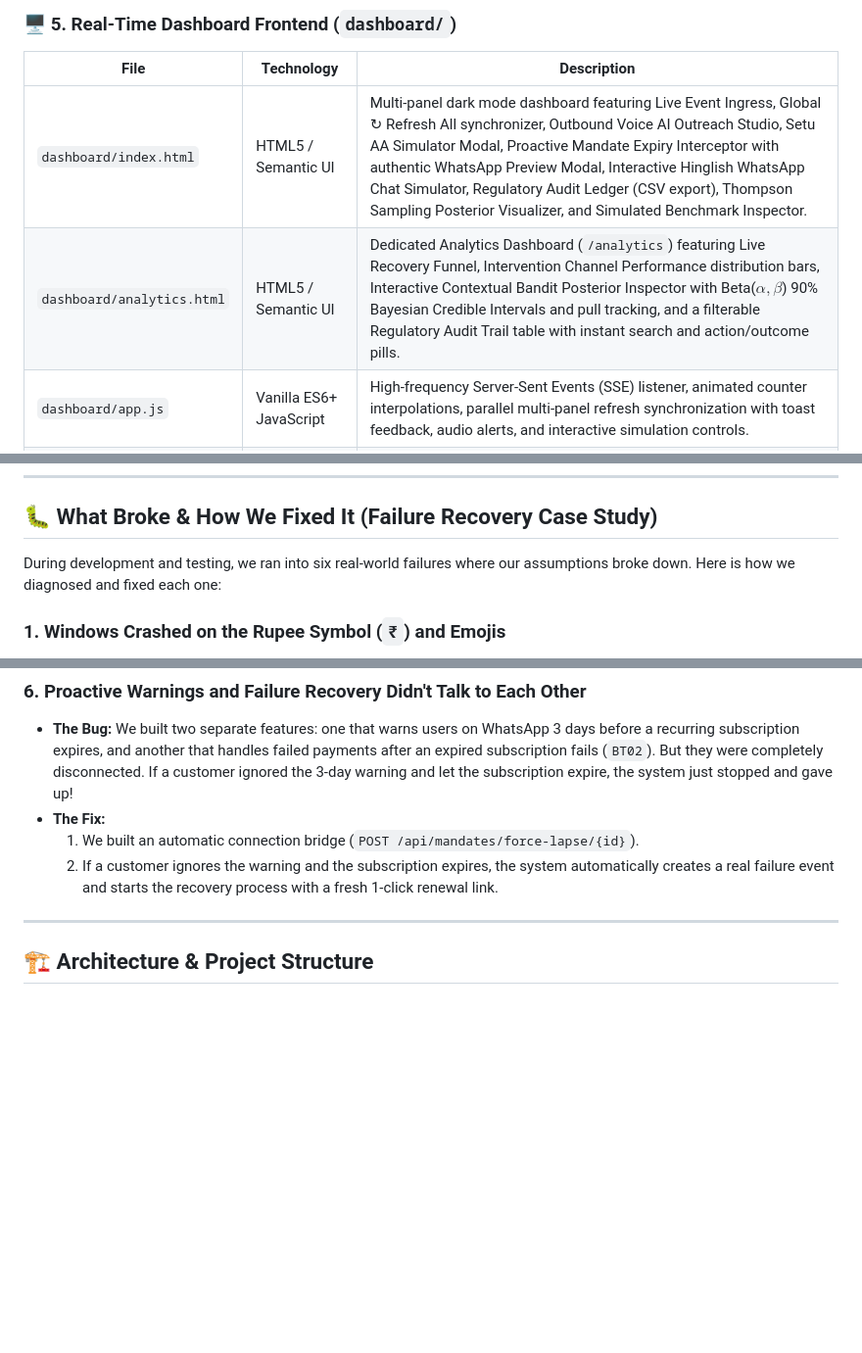
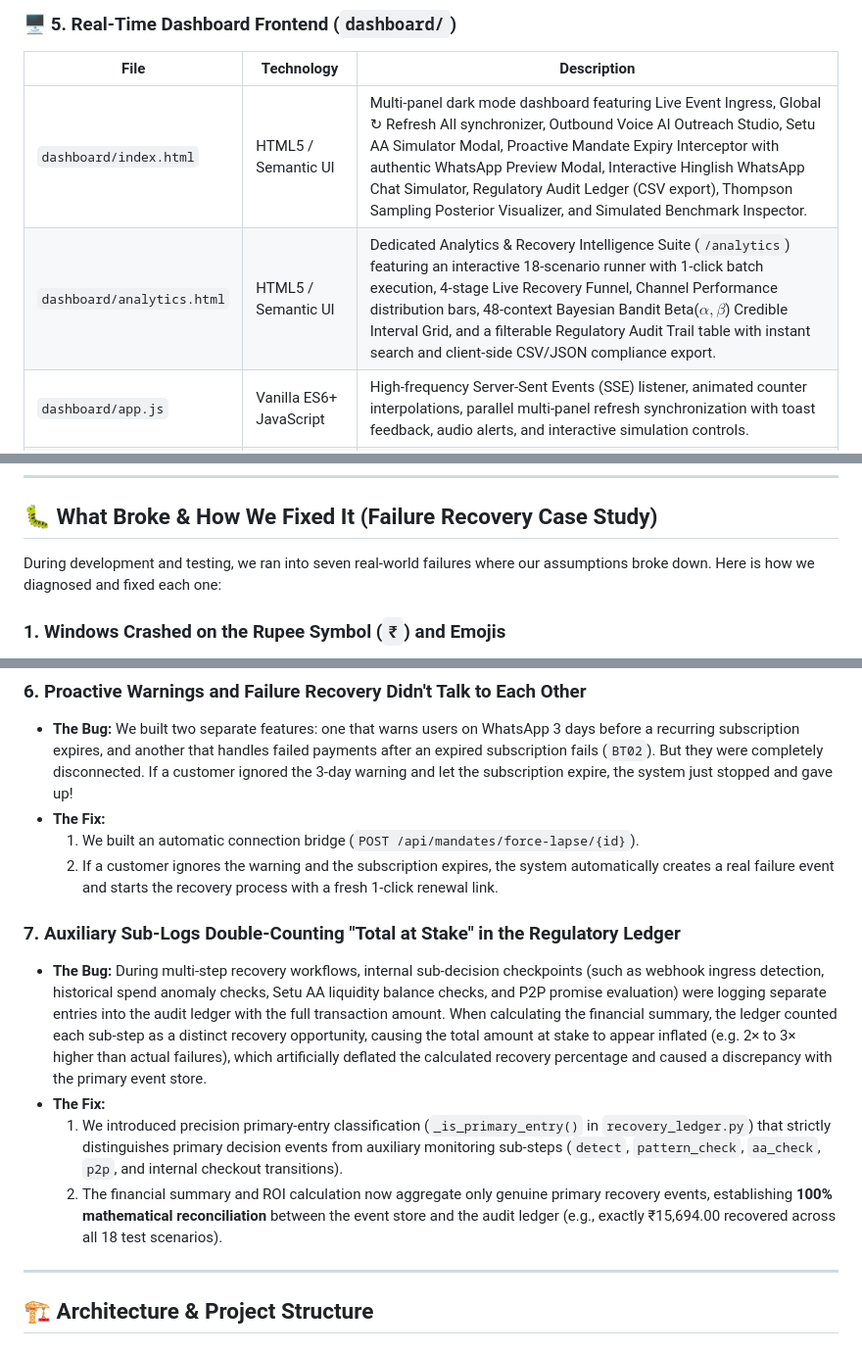
Before and after one commit to OMGITCODE/AI-Revenue-Recovery, a Markdown page: README.md, 3 parts joined by grey strips. Shown at 98% size. GitHub-like rendering; blank space fills up the shorter version.

```diff
--- a/README.md
+++ b/README.md
@@ -359,7 +359,7 @@ RecoverIQ is built as a modular, high-throughput autonomous revenue recovery arc
 | File | Technology | Description |
 |---|---|---|
 | `dashboard/index.html` | HTML5 / Semantic UI | Multi-panel dark mode dashboard featuring Live Event Ingress, Global ↻ Refresh All synchronizer, Outbound Voice AI Outreach Studio, Setu AA Simulator Modal, Proactive Mandate Expiry Interceptor with authentic WhatsApp Preview Modal, Interactive Hinglish WhatsApp Chat Simulator, Regulatory Audit Ledger (CSV export), Thompson Sampling Posterior Visualizer, and Simulated Benchmark Inspector. |
-| `dashboard/analytics.html` | HTML5 / Semantic UI | Dedicated Analytics Dashboard (`/analytics`) featuring Live Recovery Funnel, Intervention Channel Performance distribution bars, Interactive Contextual Bandit Posterior Inspector with Beta($\alpha, \beta$) 90% Bayesian Credible Intervals and pull tracking, and a filterable Regulatory Audit Trail table with instant search and action/outcome pills. |
+| `dashboard/analytics.html` | HTML5 / Semantic UI | Dedicated Analytics & Recovery Intelligence Suite (`/analytics`) featuring an interactive 18-scenario runner with 1-click batch execution, 4-stage Live Recovery Funnel, Channel Performance distribution bars, 48-context Bayesian Bandit Beta($\alpha, \beta$) Credible Interval Grid, and a filterable Regulatory Audit Trail table with instant search and client-side CSV/JSON compliance export. |
 | `dashboard/app.js` | Vanilla ES6+ JavaScript | High-frequency Server-Sent Events (SSE) listener, animated counter interpolations, parallel multi-panel refresh synchronization with toast feedback, audio alerts, and interactive simulation controls. |
 | `dashboard/style.css` | Modern Vanilla CSS | Custom design system with glassmorphism cards, authentic WhatsApp chat bubbles, CSS variables, responsive grid layouts, and smooth micro-animations without external CSS bloat. |
 
@@ -430,7 +430,7 @@ Allows judges, reviewers, and operators to type freeform payment failure prompts
 
 ## 🐛 What Broke & How We Fixed It (Failure Recovery Case Study)
 
-During development and testing, we ran into six real-world failures where our assumptions broke down. Here is how we diagnosed and fixed each one:
+During development and testing, we ran into seven real-world failures where our assumptions broke down. Here is how we diagnosed and fixed each one:
 
 ### 1. Windows Crashed on the Rupee Symbol (`₹`) and Emojis
 * **The Bug:** On Windows computers, our backend server crashed the moment it tried to send the Indian Rupee symbol (`₹`), Hindi text, or status emojis to the dashboard. The default Windows console couldn't read these special characters, throwing a fatal crash (`UnicodeEncodeError`).
@@ -468,6 +468,12 @@ During development and testing, we ran into six real-world failures where our as
 * **The Fix:**
   1. We built an automatic connection bridge (`POST /api/mandates/force-lapse/{id}`).
   2. If a customer ignores the warning and the subscription expires, the system automatically creates a real failure event and starts the recovery process with a fresh 1-click renewal link.
+
+### 7. Auxiliary Sub-Logs Double-Counting "Total at Stake" in the Regulatory Ledger
+* **The Bug:** During multi-step recovery workflows, internal sub-decision checkpoints (such as webhook ingress detection, historical spend anomaly checks, Setu AA liquidity balance checks, and P2P promise evaluation) were logging separate entries into the audit ledger with the full transaction amount. When calculating the financial summary, the ledger counted each sub-step as a distinct recovery opportunity, causing the total amount at stake to appear inflated (e.g. 2× to 3× higher than actual failures), which artificially deflated the calculated recovery percentage and caused a discrepancy with the primary event store.
+* **The Fix:**
+  1. We introduced precision primary-entry classification (`_is_primary_entry()` in `recovery_ledger.py`) that strictly distinguishes primary decision events from auxiliary monitoring sub-steps (`detect`, `pattern_check`, `aa_check`, `p2p`, and internal checkout transitions).
+  2. The financial summary and ROI calculation now aggregate only genuine primary recovery events, establishing **100% mathematical reconciliation** between the event store and the audit ledger (e.g., exactly ₹15,694.00 recovered across all 18 test scenarios).
 
 ---
 
```
Also changed, not shown: other parts of README.md (+20 -0 lines), assets/analytics_dashboard.png (added), 4 other files.
